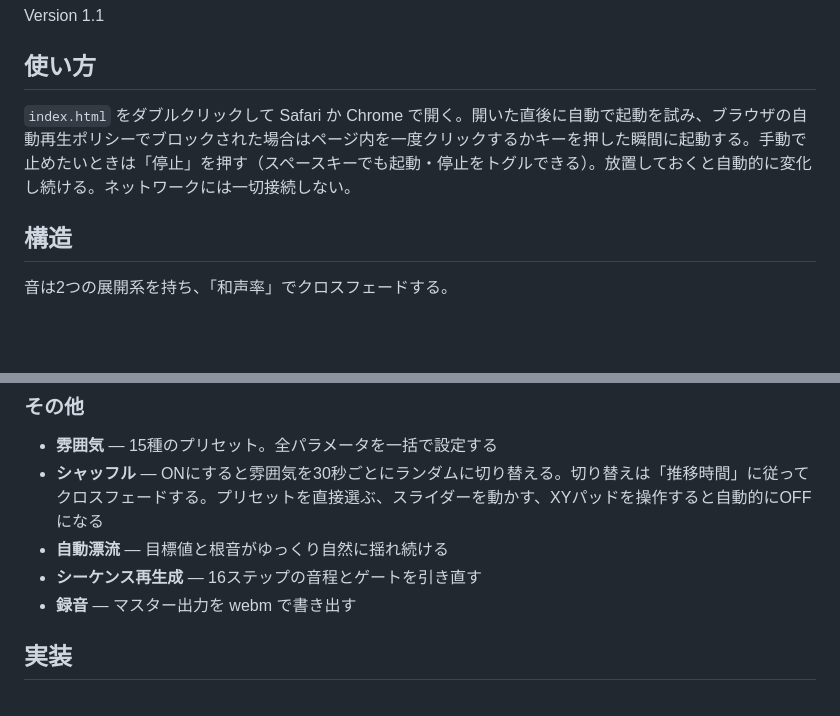
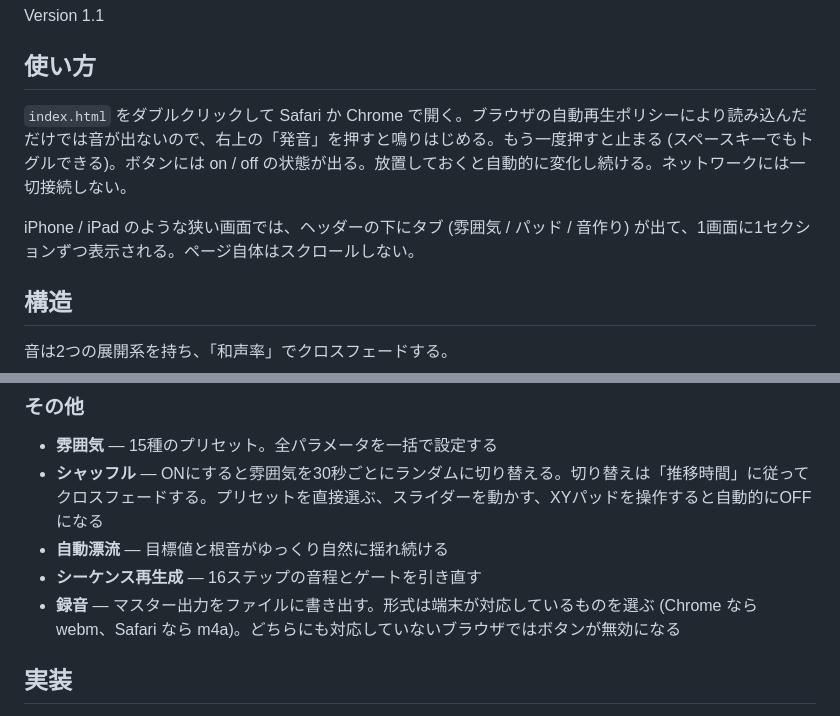
Before and after one commit to mrmt/elevator-one, a Markdown page: README.md, 2 parts joined by grey strips. GitHub-like rendering; blank space fills up the shorter version.

Commit message:
README: 発音ボタン・タブUI・録音形式の記述を現状に合わせる
#5 と #2 の変更が反映されていなかった。

Co-authored-by: Claude Code <claude@anthropic.com>

```diff
--- a/README.md
+++ b/README.md
@@ -7,7 +7,9 @@ Version 1.1
 
 ## 使い方
 
-`index.html` をダブルクリックして Safari か Chrome で開く。開いた直後に自動で起動を試み、ブラウザの自動再生ポリシーでブロックされた場合はページ内を一度クリックするかキーを押した瞬間に起動する。手動で止めたいときは「停止」を押す（スペースキーでも起動・停止をトグルできる）。放置しておくと自動的に変化し続ける。ネットワークには一切接続しない。
+`index.html` をダブルクリックして Safari か Chrome で開く。ブラウザの自動再生ポリシーにより読み込んだだけでは音が出ないので、右上の「発音」を押すと鳴りはじめる。もう一度押すと止まる (スペースキーでもトグルできる)。ボタンには on / off の状態が出る。放置しておくと自動的に変化し続ける。ネットワークには一切接続しない。
+
+iPhone / iPad のような狭い画面では、ヘッダーの下にタブ (雰囲気 / パッド / 音作り) が出て、1画面に1セクションずつ表示される。ページ自体はスクロールしない。
 
 ## 構造
 
@@ -63,7 +65,7 @@ Version 1.1
 - **シャッフル** — ONにすると雰囲気を30秒ごとにランダムに切り替える。切り替えは「推移時間」に従ってクロスフェードする。プリセットを直接選ぶ、スライダーを動かす、XYパッドを操作すると自動的にOFFになる
 - **自動漂流** — 目標値と根音がゆっくり自然に揺れ続ける
 - **シーケンス再生成** — 16ステップの音程とゲートを引き直す
-- **録音** — マスター出力を webm で書き出す
+- **録音** — マスター出力をファイルに書き出す。形式は端末が対応しているものを選ぶ (Chrome なら webm、Safari なら m4a)。どちらにも対応していないブラウザではボタンが無効になる
 
 ## 実装
 
```
